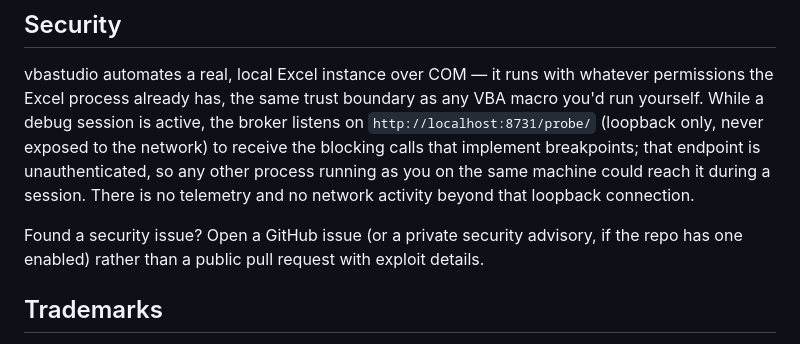
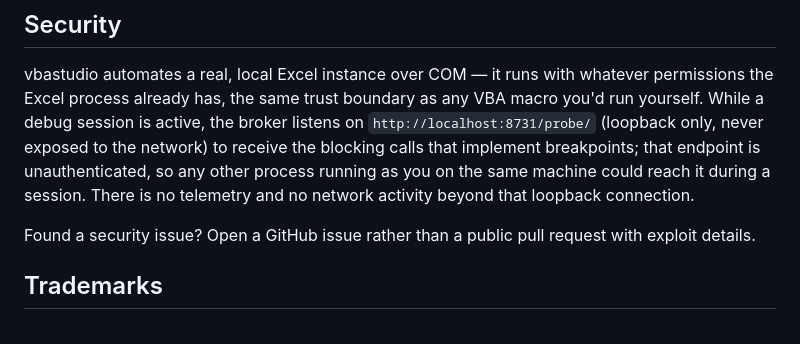
Before and after one commit to thetroubledbear/vbastudio, a Markdown page: README.md, the part around the change. Drawn GitHub-style.

Commit message:
reviewed readme.md

```diff
--- a/README.md
+++ b/README.md
@@ -65,8 +65,7 @@ the blocking calls that implement breakpoints; that endpoint is unauthenticated,
 other process running as you on the same machine could reach it during a session. There
 is no telemetry and no network activity beyond that loopback connection.
 
-Found a security issue? Open a GitHub issue (or a private security advisory, if the repo
-has one enabled) rather than a public pull request with exploit details.
+Found a security issue? Open a GitHub issue rather than a public pull request with exploit details.
 
 ## Trademarks
 
```
